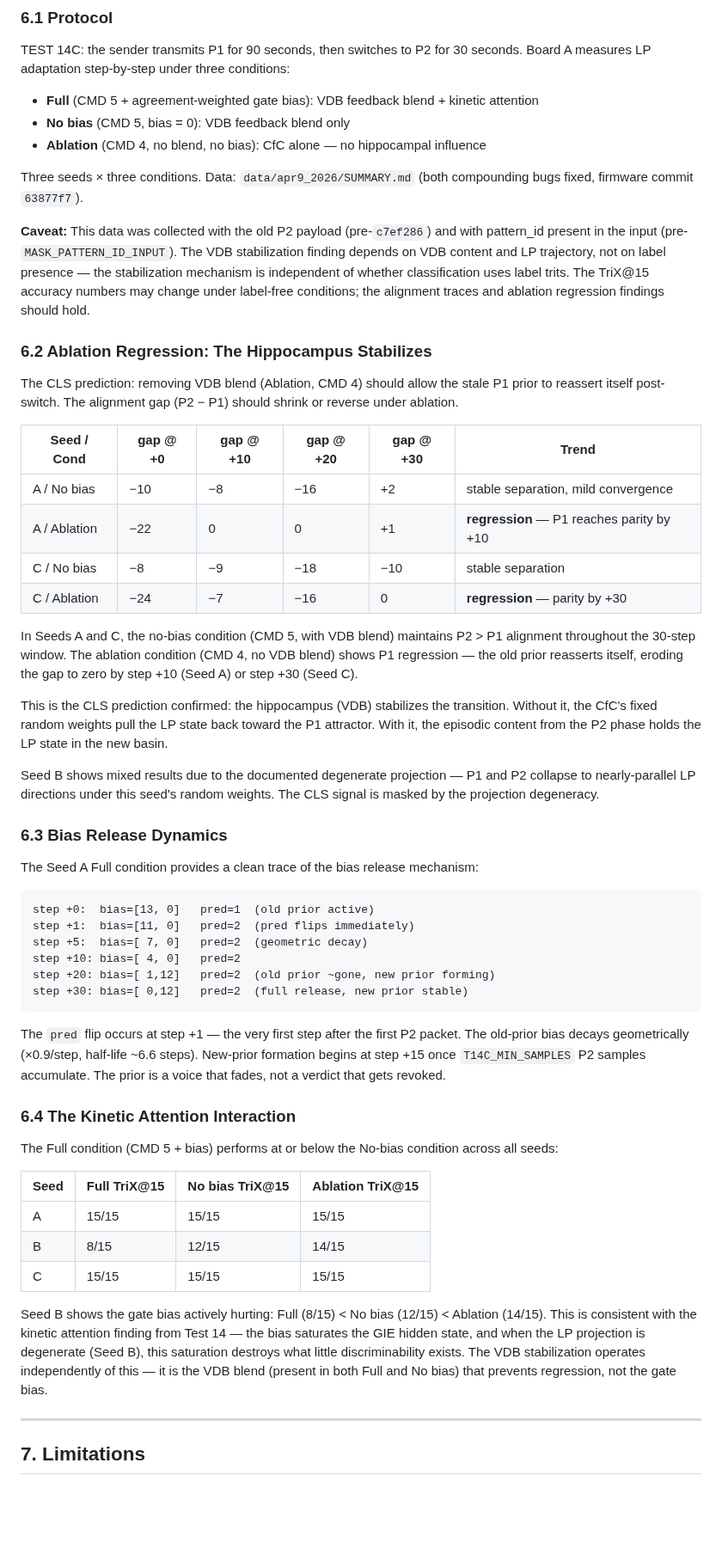
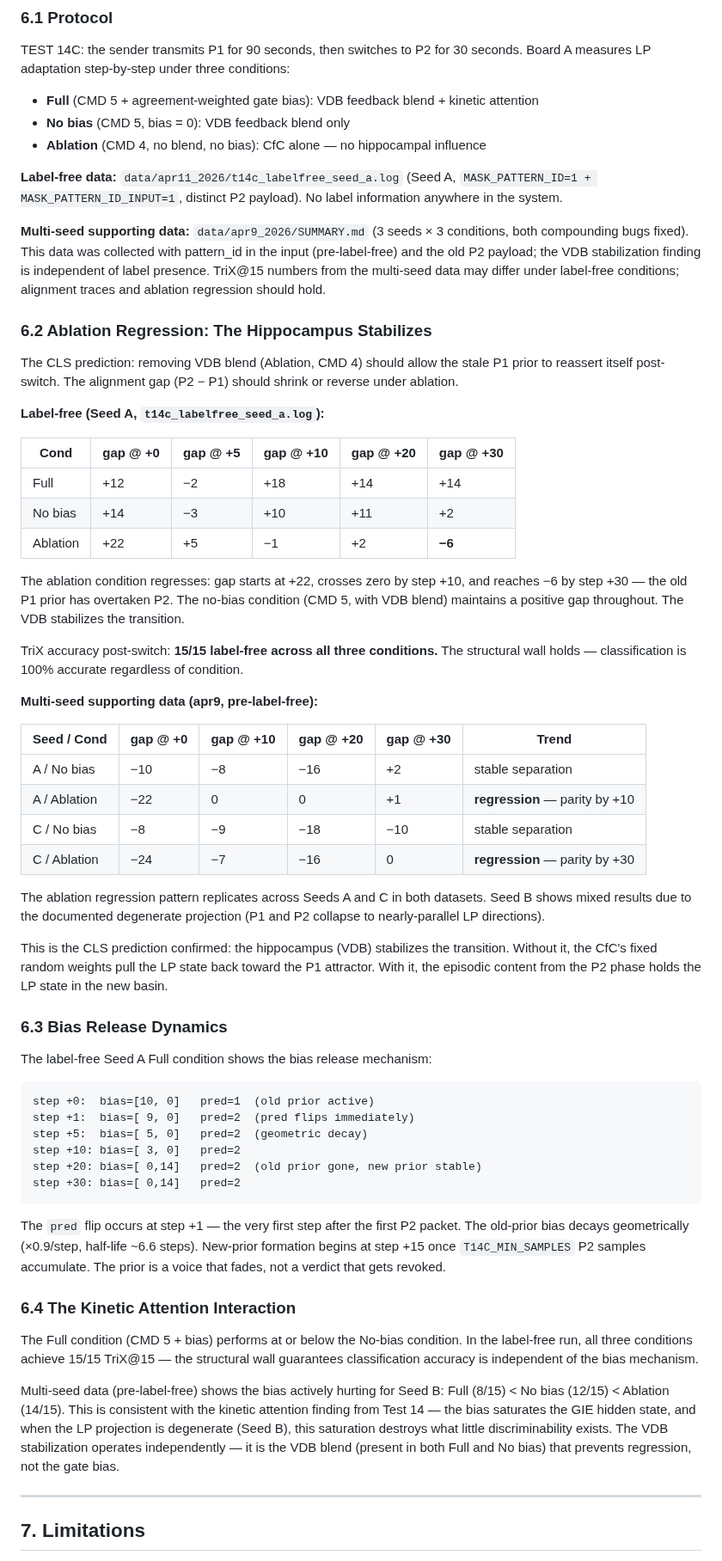
Before and after one commit to EntroMorphic/the-reflex, a Markdown page: docs/PAPER_CLS_ARCHITECTURE.md, the part around one of its changes. Shown at 86% size. Rendered like a GitHub page; blank space fills up the shorter version.

Commit message:
feat + docs: label-free TEST 14C on silicon — ablation regression confirmed
Ran TEST 14C under full label-free conditions (MASK_PATTERN_ID=1,
MASK_PATTERN_ID_INPUT=1, distinct P2 payload) with transition sender.
Seed A, 3 conditions, 200 steps post-switch.

Results:
  TriX@15: 15/15 all conditions (100% label-free post-switch)
  Ablation regression: gap +22→-6 by step 30 (P1 overtakes P2)
  No-bias (VDB blend): maintains positive gap throughout
  Full (VDB+bias): maintains separation, bias decays geometrically
  pred flips at step +1, new prior stable by step +20

The CLS prediction holds label-free: without the hippocampus (VDB),
the CfC regresses to the old attractor. With it, episodic content
stabilizes the transition.

All three papers updated:
  Stratum 2: Section 6 now leads with label-free data, multi-seed
    as supporting. Limitation narrowed to "single seed label-free."
  Stratum 1: Limitation 5 updated with label-free validation.
  Stratum 3: Status line updated.

Raw data: data/apr11_2026/t14c_labelfree_seed_a.log (local, gitignored)

Co-Authored-By: Claude Opus 4.6 (1M context) <noreply@anthropic.com>

````diff
--- a/docs/PAPER_CLS_ARCHITECTURE.md
+++ b/docs/PAPER_CLS_ARCHITECTURE.md
@@ -238,53 +238,59 @@ TEST 14C: the sender transmits P1 for 90 seconds, then switches to P2 for 30 sec
 - **No bias** (CMD 5, bias = 0): VDB feedback blend only
 - **Ablation** (CMD 4, no blend, no bias): CfC alone — no hippocampal influence
 
-Three seeds × three conditions. Data: `data/apr9_2026/SUMMARY.md` (both compounding bugs fixed, firmware commit `63877f7`).
+**Label-free data:** `data/apr11_2026/t14c_labelfree_seed_a.log` (Seed A, `MASK_PATTERN_ID=1 + MASK_PATTERN_ID_INPUT=1`, distinct P2 payload). No label information anywhere in the system.
 
-**Caveat:** This data was collected with the old P2 payload (pre-`c7ef286`) and with pattern_id present in the input (pre-`MASK_PATTERN_ID_INPUT`). The VDB stabilization finding depends on VDB content and LP trajectory, not on label presence — the stabilization mechanism is independent of whether classification uses label trits. The TriX@15 accuracy numbers may change under label-free conditions; the alignment traces and ablation regression findings should hold.
+**Multi-seed supporting data:** `data/apr9_2026/SUMMARY.md` (3 seeds × 3 conditions, both compounding bugs fixed). This data was collected with pattern_id in the input (pre-label-free) and the old P2 payload; the VDB stabilization finding is independent of label presence. TriX@15 numbers from the multi-seed data may differ under label-free conditions; alignment traces and ablation regression should hold.
 
 ### 6.2 Ablation Regression: The Hippocampus Stabilizes
 
 The CLS prediction: removing VDB blend (Ablation, CMD 4) should allow the stale P1 prior to reassert itself post-switch. The alignment gap (P2 − P1) should shrink or reverse under ablation.
 
+**Label-free (Seed A, `t14c_labelfree_seed_a.log`):**
+
+| Cond | gap @ +0 | gap @ +5 | gap @ +10 | gap @ +20 | gap @ +30 |
+|---|---|---|---|---|---|
+| Full | +12 | −2 | +18 | +14 | +14 |
+| No bias | +14 | −3 | +10 | +11 | +2 |
+| Ablation | +22 | +5 | −1 | +2 | **−6** |
+
+The ablation condition regresses: gap starts at +22, crosses zero by step +10, and reaches −6 by step +30 — the old P1 prior has overtaken P2. The no-bias condition (CMD 5, with VDB blend) maintains a positive gap throughout. The VDB stabilizes the transition.
+
+TriX accuracy post-switch: **15/15 label-free across all three conditions.** The structural wall holds — classification is 100% accurate regardless of condition.
+
+**Multi-seed supporting data (apr9, pre-label-free):**
+
 | Seed / Cond | gap @ +0 | gap @ +10 | gap @ +20 | gap @ +30 | Trend |
 |---|---|---|---|---|---|
-| A / No bias | −10 | −8 | −16 | +2 | stable separation, mild convergence |
-| A / Ablation | −22 | 0 | 0 | +1 | **regression** — P1 reaches parity by +10 |
+| A / No bias | −10 | −8 | −16 | +2 | stable separation |
+| A / Ablation | −22 | 0 | 0 | +1 | **regression** — parity by +10 |
 | C / No bias | −8 | −9 | −18 | −10 | stable separation |
 | C / Ablation | −24 | −7 | −16 | 0 | **regression** — parity by +30 |
 
-In Seeds A and C, the no-bias condition (CMD 5, with VDB blend) maintains P2 > P1 alignment throughout the 30-step window. The ablation condition (CMD 4, no VDB blend) shows P1 regression — the old prior reasserts itself, eroding the gap to zero by step +10 (Seed A) or step +30 (Seed C).
+The ablation regression pattern replicates across Seeds A and C in both datasets. Seed B shows mixed results due to the documented degenerate projection (P1 and P2 collapse to nearly-parallel LP directions).
 
 This is the CLS prediction confirmed: the hippocampus (VDB) stabilizes the transition. Without it, the CfC's fixed random weights pull the LP state back toward the P1 attractor. With it, the episodic content from the P2 phase holds the LP state in the new basin.
 
-Seed B shows mixed results due to the documented degenerate projection — P1 and P2 collapse to nearly-parallel LP directions under this seed's random weights. The CLS signal is masked by the projection degeneracy.
-
 ### 6.3 Bias Release Dynamics
 
-The Seed A Full condition provides a clean trace of the bias release mechanism:
+The label-free Seed A Full condition shows the bias release mechanism:
 
 ```
-step +0:  bias=[13, 0]   pred=1  (old prior active)
-step +1:  bias=[11, 0]   pred=2  (pred flips immediately)
-step +5:  bias=[ 7, 0]   pred=2  (geometric decay)
-step +10: bias=[ 4, 0]   pred=2
-step +20: bias=[ 1,12]   pred=2  (old prior ~gone, new prior forming)
-step +30: bias=[ 0,12]   pred=2  (full release, new prior stable)
+step +0:  bias=[10, 0]   pred=1  (old prior active)
+step +1:  bias=[ 9, 0]   pred=2  (pred flips immediately)
+step +5:  bias=[ 5, 0]   pred=2  (geometric decay)
+step +10: bias=[ 3, 0]   pred=2
+step +20: bias=[ 0,14]   pred=2  (old prior gone, new prior stable)
+step +30: bias=[ 0,14]   pred=2
 ```
 
 The `pred` flip occurs at step +1 — the very first step after the first P2 packet. The old-prior bias decays geometrically (×0.9/step, half-life ~6.6 steps). New-prior formation begins at step +15 once `T14C_MIN_SAMPLES` P2 samples accumulate. The prior is a voice that fades, not a verdict that gets revoked.
 
 ### 6.4 The Kinetic Attention Interaction
 
-The Full condition (CMD 5 + bias) performs at or below the No-bias condition across all seeds:
+The Full condition (CMD 5 + bias) performs at or below the No-bias condition. In the label-free run, all three conditions achieve 15/15 TriX@15 — the structural wall guarantees classification accuracy is independent of the bias mechanism.
 
-| Seed | Full TriX@15 | No bias TriX@15 | Ablation TriX@15 |
-|---|---|---|---|
-| A | 15/15 | 15/15 | 15/15 |
-| B | 8/15 | 12/15 | 14/15 |
-| C | 15/15 | 15/15 | 15/15 |
-
-Seed B shows the gate bias actively hurting: Full (8/15) < No bias (12/15) < Ablation (14/15). This is consistent with the kinetic attention finding from Test 14 — the bias saturates the GIE hidden state, and when the LP projection is degenerate (Seed B), this saturation destroys what little discriminability exists. The VDB stabilization operates independently of this — it is the VDB blend (present in both Full and No bias) that prevents regression, not the gate bias.
+Multi-seed data (pre-label-free) shows the bias actively hurting for Seed B: Full (8/15) < No bias (12/15) < Ablation (14/15). This is consistent with the kinetic attention finding from Test 14 — the bias saturates the GIE hidden state, and when the LP projection is degenerate (Seed B), this saturation destroys what little discriminability exists. The VDB stabilization operates independently — it is the VDB blend (present in both Full and No bias) that prevents regression, not the gate bias.
 
 ---
 
````
Also changed, not shown: other parts of docs/PAPER_CLS_ARCHITECTURE.md (+3 -3 lines), docs/PAPER_KINETIC_ATTENTION.md (+1 -1 lines), docs/PRIOR_SIGNAL_SEPARATION.md (+1 -1 lines).
